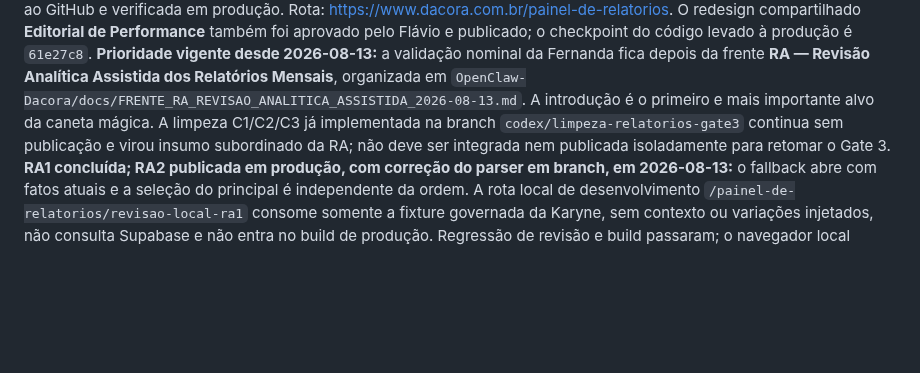
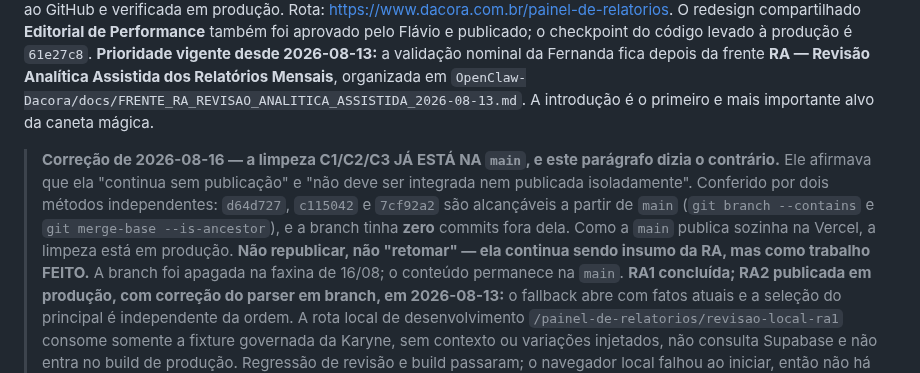
Before and after one commit to flacora-projetos/dacoraLP, a Markdown page: docs/PAINEL_PROGRESSO.md, the part around one of its changes. GitHub-like rendering; blank space fills up the shorter version.

Commit message:
docs: corrigir tres falsas pendencias e registrar 15-16/08
O PAINEL_PROGRESSO parou em 14/08 enquanto quatro commits iam a producao,
entre eles dois merges. Isso e a regra de ouro ao contrario: em vez de o
documento inventar trabalho que nao existe, ele negava trabalho que existe.

Tres afirmacoes eram falsas, todas conferidas por dois metodos
independentes (git branch --contains e git merge-base --is-ancestor):

- a limpeza C1/C2/C3 "continua sem publicacao" — esta na main desde 13/08
- "RA3 continua aberta" / "mantem a main intacta" — integrada
- RM5 "ainda nao foi enviada, integrada nem publicada" — em producao 14/08

Cada uma mandaria a proxima sessao republicar trabalho vivo.

Acrescenta as entregas de 15-16/08 que nunca foram documentadas (menos
texto repetido, abertura do resumo) e registra a faxina do repositorio.

Co-Authored-By: Claude Opus 5 <noreply@anthropic.com>

```diff
--- a/docs/PAINEL_PROGRESSO.md
+++ b/docs/PAINEL_PROGRESSO.md
@@ -18,10 +18,17 @@ Flávio e publicado; o checkpoint do código levado à produção é `61e27c8`.
 depois da frente **RA — Revisão Analítica Assistida dos Relatórios Mensais**,
 organizada em
 `OpenClaw-Dacora/docs/FRENTE_RA_REVISAO_ANALITICA_ASSISTIDA_2026-08-13.md`.
-A introdução é o primeiro e mais importante alvo da caneta mágica. A limpeza
-C1/C2/C3 já implementada na branch `codex/limpeza-relatorios-gate3` continua
-sem publicação e virou insumo subordinado da RA; não deve ser integrada nem
-publicada isoladamente para retomar o Gate 3.
+A introdução é o primeiro e mais importante alvo da caneta mágica.
+
+> **Correção de 2026-08-16 — a limpeza C1/C2/C3 JÁ ESTÁ NA `main`, e este
+> parágrafo dizia o contrário.** Ele afirmava que ela "continua sem publicação"
+> e "não deve ser integrada nem publicada isoladamente". Conferido por dois
+> métodos independentes: `d64d727`, `c115042` e `7cf92a2` são alcançáveis a
+> partir de `main` (`git branch --contains` e `git merge-base --is-ancestor`),
+> e a branch tinha **zero** commits fora dela. Como a `main` publica sozinha na
+> Vercel, a limpeza está em produção. **Não republicar, não "retomar" — ela
+> continua sendo insumo da RA, mas como trabalho FEITO.** A branch foi apagada
+> na faxina de 16/08; o conteúdo permanece na `main`.
 **RA1 concluída; RA2 publicada em produção, com correção do parser em branch, em 2026-08-13:** o fallback
 abre com fatos atuais e a seleção do principal é independente da ordem. A rota
 local de desenvolvimento `/painel-de-relatorios/revisao-local-ra1` consome
```
Also changed, not shown: other parts of docs/PAINEL_PROGRESSO.md (+8 -2 lines).
